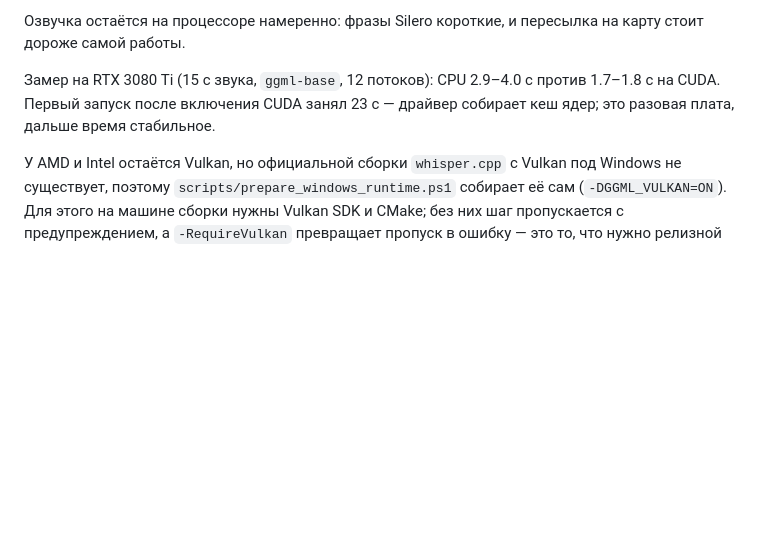
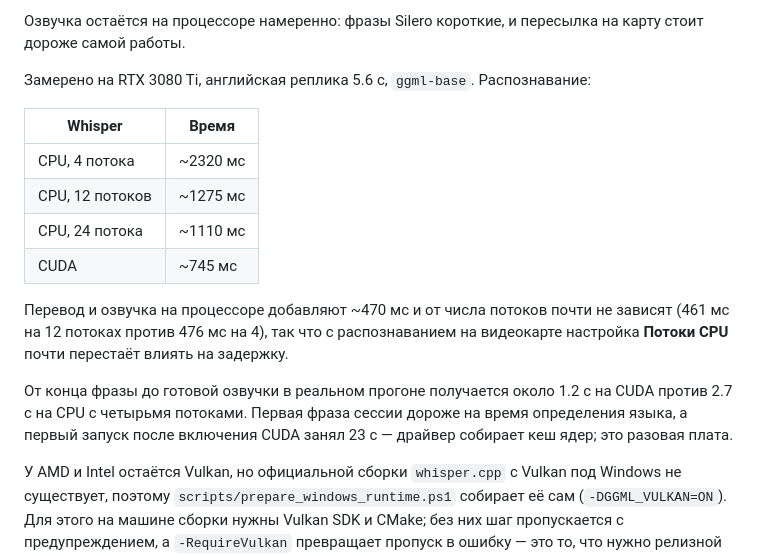
Before and after one commit to Hecatoncheir/LoreDub, a Markdown page: README.md, the part around the change. Rendered like a GitHub page; blank space fills up the shorter version.

```diff
--- a/README.md
+++ b/README.md
@@ -98,9 +98,23 @@ Silero, минуя Whisper.
 Озвучка остаётся на процессоре намеренно: фразы Silero короткие, и пересылка на
 карту стоит дороже самой работы.
 
-Замер на RTX 3080 Ti (15 с звука, `ggml-base`, 12 потоков): CPU 2.9–4.0 с против
-1.7–1.8 с на CUDA. Первый запуск после включения CUDA занял 23 с — драйвер
-собирает кеш ядер; это разовая плата, дальше время стабильное.
+Замерено на RTX 3080 Ti, английская реплика 5.6 с, `ggml-base`. Распознавание:
+
+| Whisper | Время |
+| --- | --- |
+| CPU, 4 потока | ~2320 мс |
+| CPU, 12 потоков | ~1275 мс |
+| CPU, 24 потока | ~1110 мс |
+| CUDA | ~745 мс |
+
+Перевод и озвучка на процессоре добавляют ~470 мс и от числа потоков почти не
+зависят (461 мс на 12 потоках против 476 мс на 4), так что с распознаванием на
+видеокарте настройка **Потоки CPU** почти перестаёт влиять на задержку.
+
+От конца фразы до готовой озвучки в реальном прогоне получается около 1.2 с на
+CUDA против 2.7 с на CPU с четырьмя потоками. Первая фраза сессии дороже на
+время определения языка, а первый запуск после включения CUDA занял 23 с —
+драйвер собирает кеш ядер; это разовая плата.
 
 У AMD и Intel остаётся Vulkan, но официальной сборки `whisper.cpp` с Vulkan под
 Windows не существует, поэтому `scripts/prepare_windows_runtime.ps1` собирает её
```
Also changed, not shown: README.en.md (+19 -4 lines).
